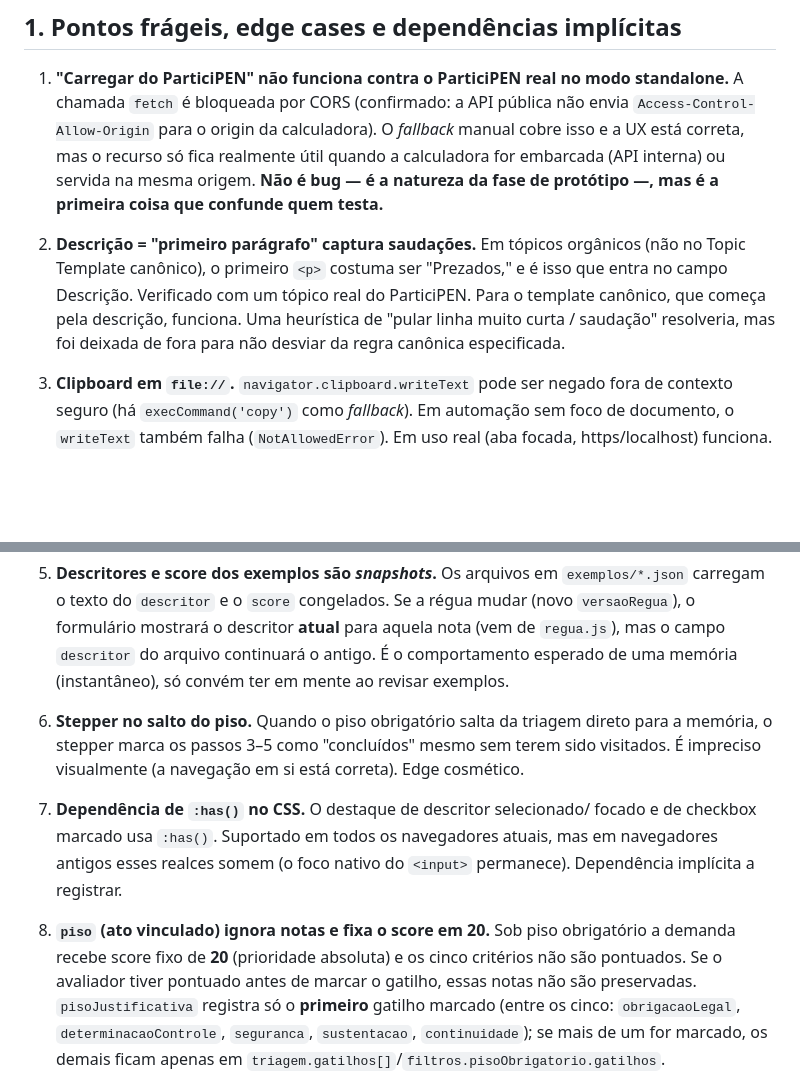
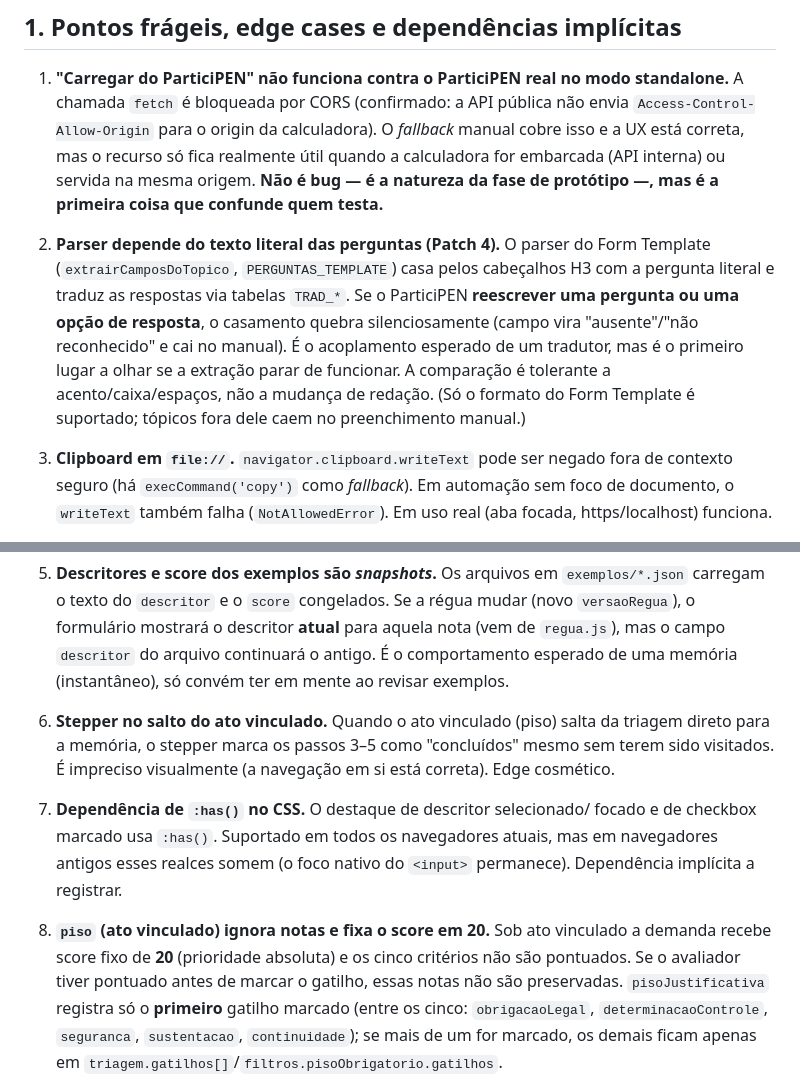
Before and after one commit to pedrohpms/matriz-sei, a Markdown page: REVISAO.md, 2 parts joined by grey strips. Drawn GitHub-style; blank space fills up the shorter version.

```diff
--- a/REVISAO.md
+++ b/REVISAO.md
@@ -14,12 +14,15 @@ conscientes e decisões que merecem um segundo olhar.
    interna) ou servida na mesma origem. **Não é bug — é a natureza da fase de
    protótipo —, mas é a primeira coisa que confunde quem testa.**
 
-2. **Descrição = "primeiro parágrafo" captura saudações.** Em tópicos
-   orgânicos (não no Topic Template canônico), o primeiro `<p>` costuma ser
-   "Prezados," e é isso que entra no campo Descrição. Verificado com um tópico
-   real do ParticiPEN. Para o template canônico, que começa pela descrição,
-   funciona. Uma heurística de "pular linha muito curta / saudação" resolveria,
-   mas foi deixada de fora para não desviar da regra canônica especificada.
+2. **Parser depende do texto literal das perguntas (Patch 4).** O parser do
+   Form Template (`extrairCamposDoTopico`, `PERGUNTAS_TEMPLATE`) casa pelos
+   cabeçalhos H3 com a pergunta literal e traduz as respostas via tabelas
+   `TRAD_*`. Se o ParticiPEN **reescrever uma pergunta ou uma opção de resposta**,
+   o casamento quebra silenciosamente (campo vira "ausente"/"não reconhecido" e
+   cai no manual). É o acoplamento esperado de um tradutor, mas é o primeiro
+   lugar a olhar se a extração parar de funcionar. A comparação é tolerante a
+   acento/caixa/espaços, não a mudança de redação. (Só o formato do Form
+   Template é suportado; tópicos fora dele caem no preenchimento manual.)
 
 3. **Clipboard em `file://`.** `navigator.clipboard.writeText` pode ser negado
    fora de contexto seguro (há `execCommand('copy')` como *fallback*). Em
@@ -42,8 +45,8 @@ conscientes e decisões que merecem um segundo olhar.
    arquivo continuará o antigo. É o comportamento esperado de uma memória
    (instantâneo), só convém ter em mente ao revisar exemplos.
 
-6. **Stepper no salto do piso.** Quando o piso obrigatório salta da triagem
-   direto para a memória, o stepper marca os passos 3–5 como "concluídos"
+6. **Stepper no salto do ato vinculado.** Quando o ato vinculado (piso) salta
+   da triagem direto para a memória, o stepper marca os passos 3–5 como "concluídos"
    mesmo sem terem sido visitados. É impreciso visualmente (a navegação em si
    está correta). Edge cosmético.
 
@@ -52,8 +55,8 @@ conscientes e decisões que merecem um segundo olhar.
    navegadores atuais, mas em navegadores antigos esses realces somem (o foco
    nativo do `<input>` permanece). Dependência implícita a registrar.
 
-8. **`piso` (ato vinculado) ignora notas e fixa o score em 20.** Sob piso
-   obrigatório a demanda recebe score fixo de **20** (prioridade absoluta) e os
+8. **`piso` (ato vinculado) ignora notas e fixa o score em 20.** Sob ato
+   vinculado a demanda recebe score fixo de **20** (prioridade absoluta) e os
    cinco critérios não são pontuados. Se o avaliador tiver pontuado antes de
    marcar o gatilho, essas notas não são preservadas. `pisoJustificativa`
    registra só o **primeiro** gatilho marcado (entre os cinco:
```
